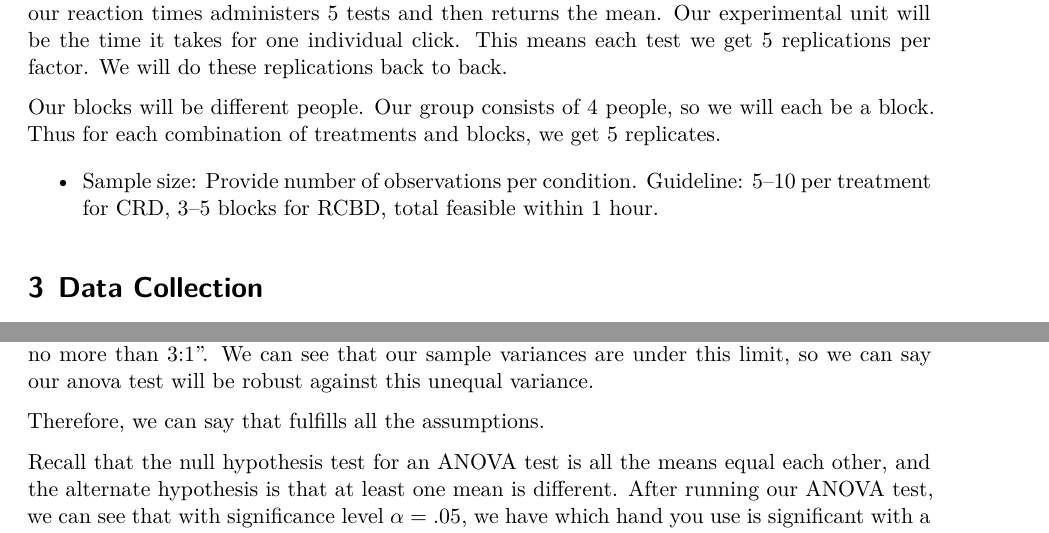
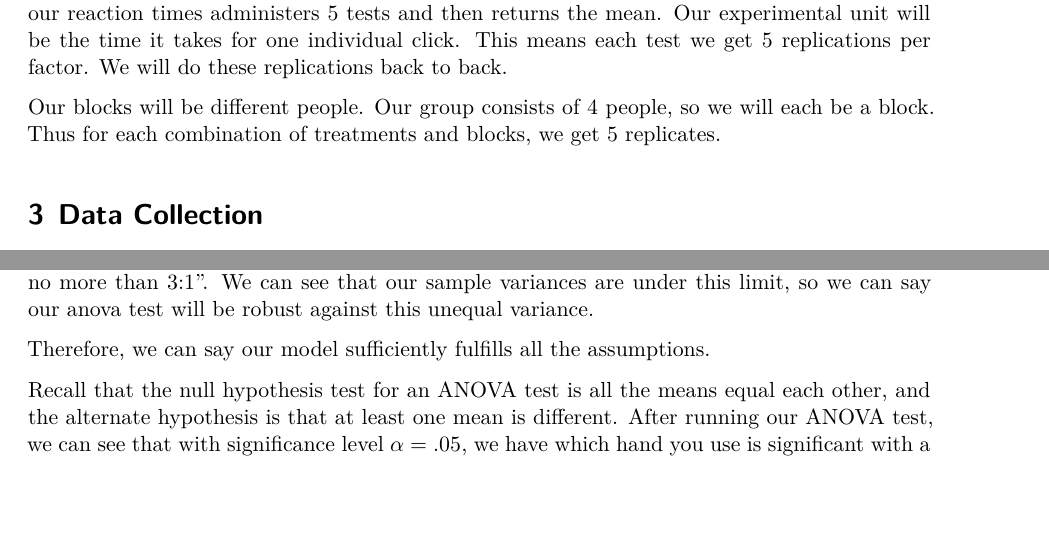
Before and after one commit to AlexDieterr/Final-Project-PSTAT-122, a Quarto document (Final Project Template.qmd): two parts of pages 2 and 14 of 15 before the commit and two parts of pages 2 and 14 of 16 after it, joined at a grey line, cut so that both start at the same text, the shorter picture padded with empty space. Rendered offline with R 4.5, knitr and Pandoc in place of Quarto, then LaTeX, with nearby package versions; some code elsewhere in the file could not run offline.

Commit message:
Update Final Project Template.qmd
Changed Margins

Removed bullet points from outline.

added pagebreak

```diff
--- a/Final Project Template.qmd
+++ b/Final Project Template.qmd
@@ -17,7 +17,7 @@ format:
     toc: false
     toc-location: left
     number-sections: true
-    geometry: margin=.5in
+    geometry: margin=1in
     indent: true
 ---
 
@@ -64,8 +64,6 @@ First, we will randomly order each of the treatments using code snippet 1 (7.1).
 The way our experiment will use replication is very simple. The website we are using to track our reaction times administers 5 tests and then returns the mean. Our experimental unit will be the time it takes for one individual click. This means each test we get 5 replications per factor. We will do these replications back to back.
 
 Our blocks will be different people. Our group consists of 4 people, so we will each be a block. Thus for each combination of treatments and blocks, we get 5 replicates.
-
--   Sample size: Provide number of observations per condition. Guideline: 5–10 per treatment for CRD, 3–5 blocks for RCBD, total feasible within 1 hour.
 
 # Data Collection
 
@@ -327,7 +327,7 @@ kable(
 
 We can see that the p-value for the test between different subjects is 0.008, which is significant for $\alpha=.05$. Thus we can conclude that the variance is different for different subjects. However, we have equal sample sizes for each block and we have similar sized variances, where the largest is less than double than the smallest. According to chapter 9.3.2 of Ramachandran and Tsokos, "If the sizes of all the samples are equal, ANOVA is mostly robust for violation of homogeneity of the variances. A rule of thumb used for robustness for this condition is that the ratio of sample variance of the largest sample variance $s^2$ to the smallest sample variance $s^2$ should be no more than 3:1". We can see that our sample variances are under this limit, so we can say our anova test will be robust against this unequal variance.
 
-Therefore, we can say that fulfills all the assumptions.
+Therefore, we can say our model sufficiently fulfills all the assumptions.
 
 Recall that the null hypothesis test for an ANOVA test is all the means equal each other, and the alternate hypothesis is that at least one mean is different. After running our ANOVA test, we can see that with significance level $\alpha=.05$, we have which hand you use is significant with a p-value of 0.000369, the interaction between all three is significant with p-value of 0.029744, and the subjects have a significant effect with a p-value of 4.39e-13. However, if we use a Bonferroni adjusted $\alpha$ value, we get $\alpha_{Bonferroni}= \alpha/7 = .05/7 = .0071$, which means that only the hand used and subject (our blocks) are significant.
 
```
Also changed, not shown: Final Project Template.qmd (2 more changed lines).
